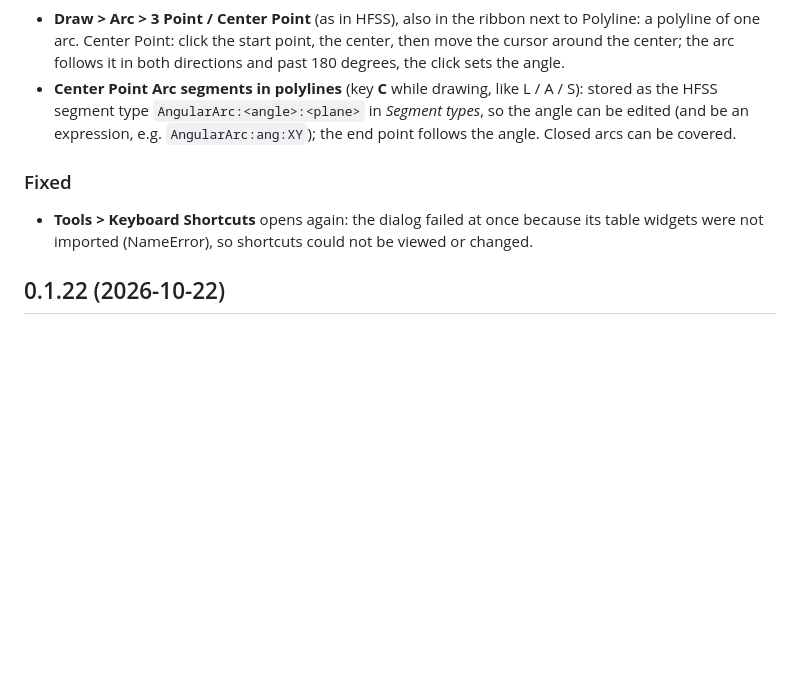
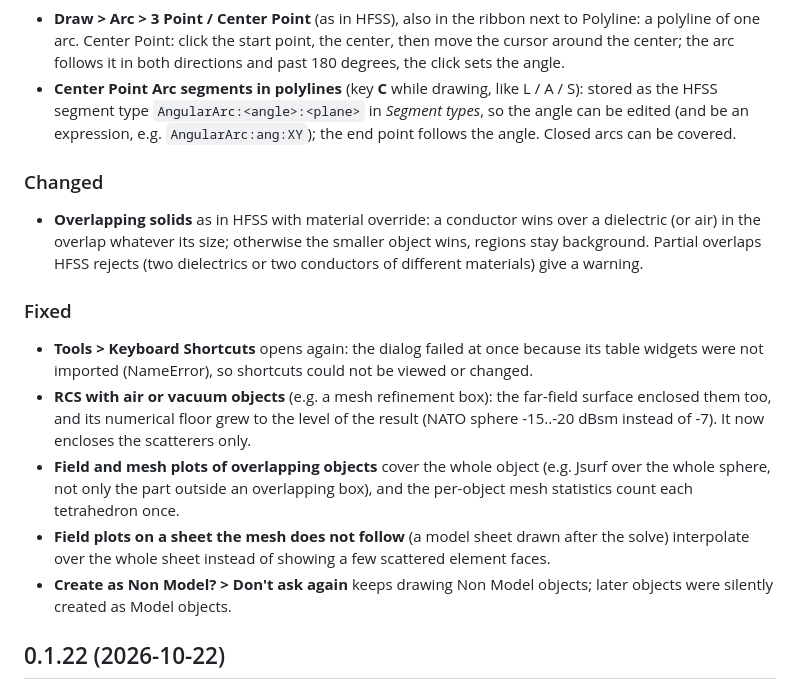
Before and after one commit to SanjeevKur/Hertzon, a Markdown page: CHANGELOG.md, the part around the change. Rendered like a GitHub page; blank space fills up the shorter version.

Commit message:
CHANGELOG: overlap priority, RCS far-field surface, overlap and sheet field plots, Non Model question
Co-Authored-By: Claude Opus 5.5 (1M context) <noreply@anthropic.com>
Claude-Session: https://claude.ai/code/session_01XaVFr1Zf5wYVE3BBoDZcZf

```diff
--- a/CHANGELOG.md
+++ b/CHANGELOG.md
@@ -13,9 +13,24 @@ the GitHub release notes.
   segment type `AngularArc:<angle>:<plane>` in *Segment types*, so the angle can be edited (and be an
   expression, e.g. `AngularArc:ang:XY`); the end point follows the angle. Closed arcs can be covered.
 
+### Changed
+- **Overlapping solids** as in HFSS with material override: a conductor wins over a dielectric (or air) in
+  the overlap whatever its size; otherwise the smaller object wins, regions stay background. Partial
+  overlaps HFSS rejects (two dielectrics or two conductors of different materials) give a warning.
+
 ### Fixed
 - **Tools > Keyboard Shortcuts** opens again: the dialog failed at once because its table widgets were not
   imported (NameError), so shortcuts could not be viewed or changed.
+- **RCS with air or vacuum objects** (e.g. a mesh refinement box): the far-field surface enclosed them too,
+  and its numerical floor grew to the level of the result (NATO sphere -15..-20 dBsm instead of -7). It now
+  encloses the scatterers only.
+- **Field and mesh plots of overlapping objects** cover the whole object (e.g. Jsurf over the whole sphere,
+  not only the part outside an overlapping box), and the per-object mesh statistics count each
+  tetrahedron once.
+- **Field plots on a sheet the mesh does not follow** (a model sheet drawn after the solve) interpolate
+  over the whole sheet instead of showing a few scattered element faces.
+- **Create as Non Model? > Don't ask again** keeps drawing Non Model objects; later objects were silently
+  created as Model objects.
 
 ## 0.1.22 (2026-10-22)
 
```
